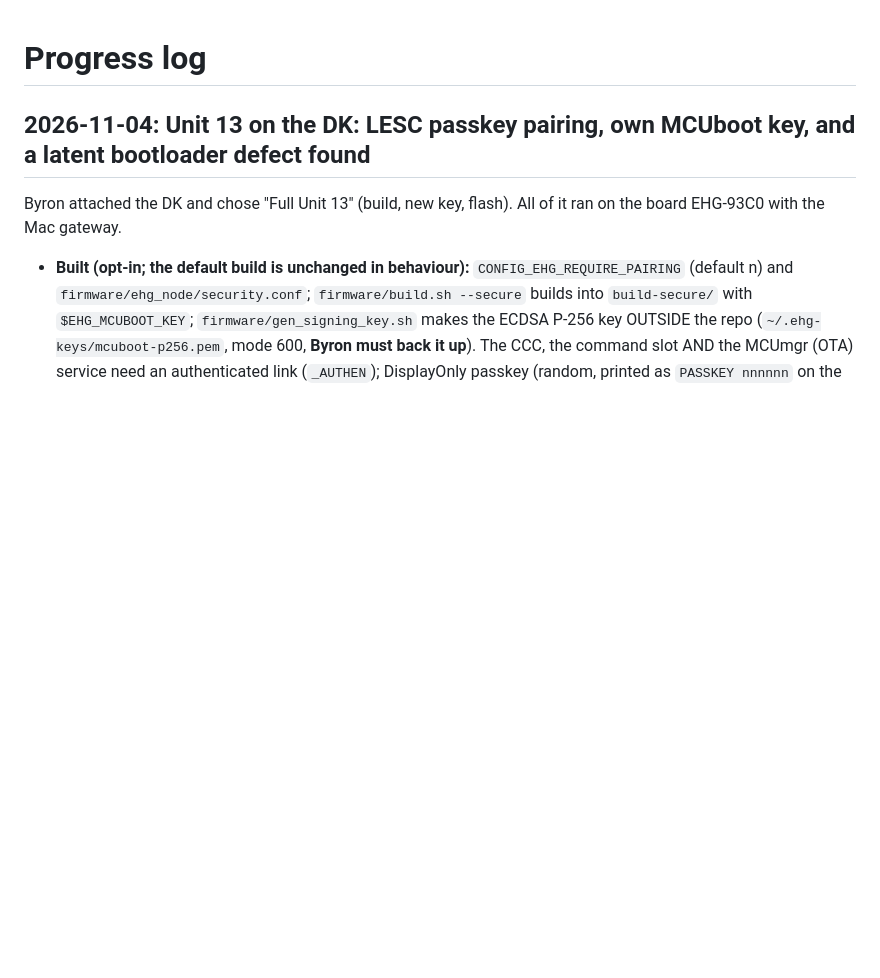
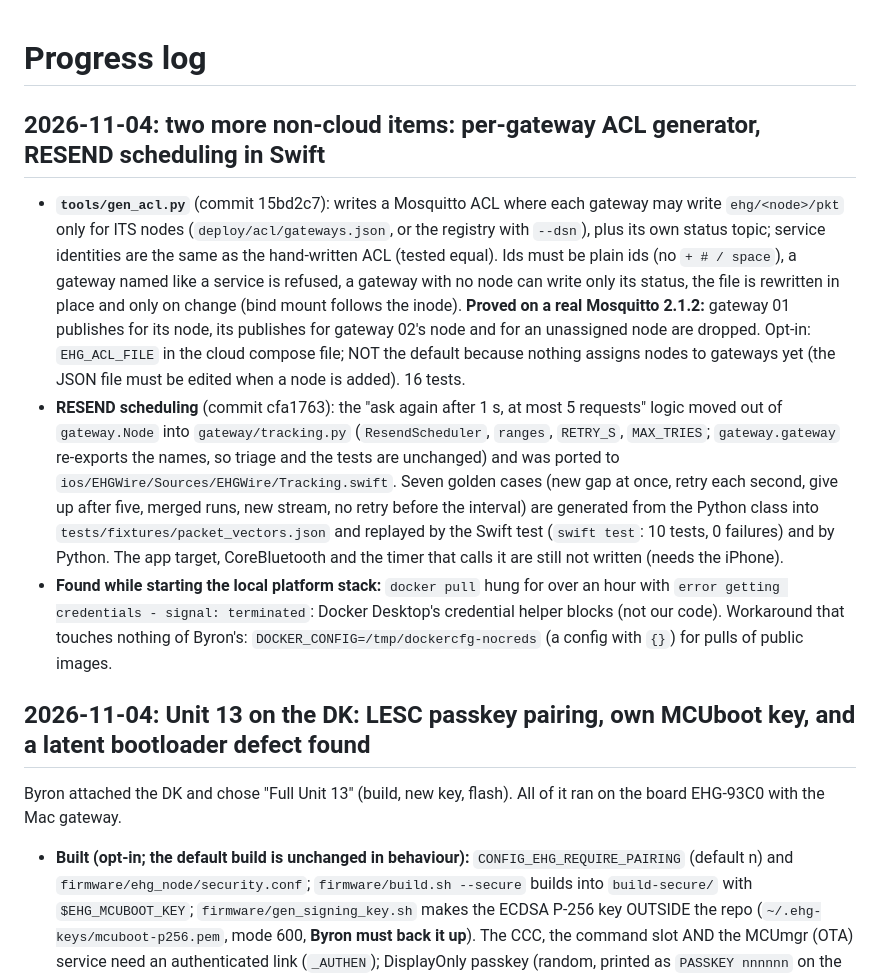
Before and after one commit to bpetselis01/ehg_embedded, a Markdown page: docs/progress.md, the part around the change. GitHub-like rendering; blank space fills up the shorter version.

Commit message:
docs: progress and handoff for the ACL generator and the Swift RESEND port

```diff
--- a/docs/progress.md
+++ b/docs/progress.md
@@ -1,4 +1,10 @@
 # Progress log
+
+## 2026-11-04: two more non-cloud items: per-gateway ACL generator, RESEND scheduling in Swift
+
+- **`tools/gen_acl.py`** (commit 15bd2c7): writes a Mosquitto ACL where each gateway may write `ehg/<node>/pkt` only for ITS nodes (`deploy/acl/gateways.json`, or the registry with `--dsn`), plus its own status topic; service identities are the same as the hand-written ACL (tested equal). Ids must be plain ids (no `+ # / space`), a gateway named like a service is refused, a gateway with no node can write only its status, the file is rewritten in place and only on change (bind mount follows the inode). **Proved on a real Mosquitto 2.1.2:** gateway 01 publishes for its node, its publishes for gateway 02's node and for an unassigned node are dropped. Opt-in: `EHG_ACL_FILE` in the cloud compose file; NOT the default because nothing assigns nodes to gateways yet (the JSON file must be edited when a node is added). 16 tests.
+- **RESEND scheduling** (commit cfa1763): the "ask again after 1 s, at most 5 requests" logic moved out of `gateway.Node` into `gateway/tracking.py` (`ResendScheduler`, `ranges`, `RETRY_S`, `MAX_TRIES`; `gateway.gateway` re-exports the names, so triage and the tests are unchanged) and was ported to `ios/EHGWire/Sources/EHGWire/Tracking.swift`. Seven golden cases (new gap at once, retry each second, give up after five, merged runs, new stream, no retry before the interval) are generated from the Python class into `tests/fixtures/packet_vectors.json` and replayed by the Swift test (`swift test`: 10 tests, 0 failures) and by Python. The app target, CoreBluetooth and the timer that calls it are still not written (needs the iPhone).
+- **Found while starting the local platform stack:** `docker pull` hung for over an hour with `error getting credentials - signal: terminated`: Docker Desktop's credential helper blocks (not our code). Workaround that touches nothing of Byron's: `DOCKER_CONFIG=/tmp/dockercfg-nocreds` (a config with `{}`) for pulls of public images.
 
 ## 2026-11-04: Unit 13 on the DK: LESC passkey pairing, own MCUboot key, and a latent bootloader defect found
 
```
Also changed, not shown: docs/codebase-guide.md (+1 -1 lines), docs/handoff.md (+1 -1 lines).
